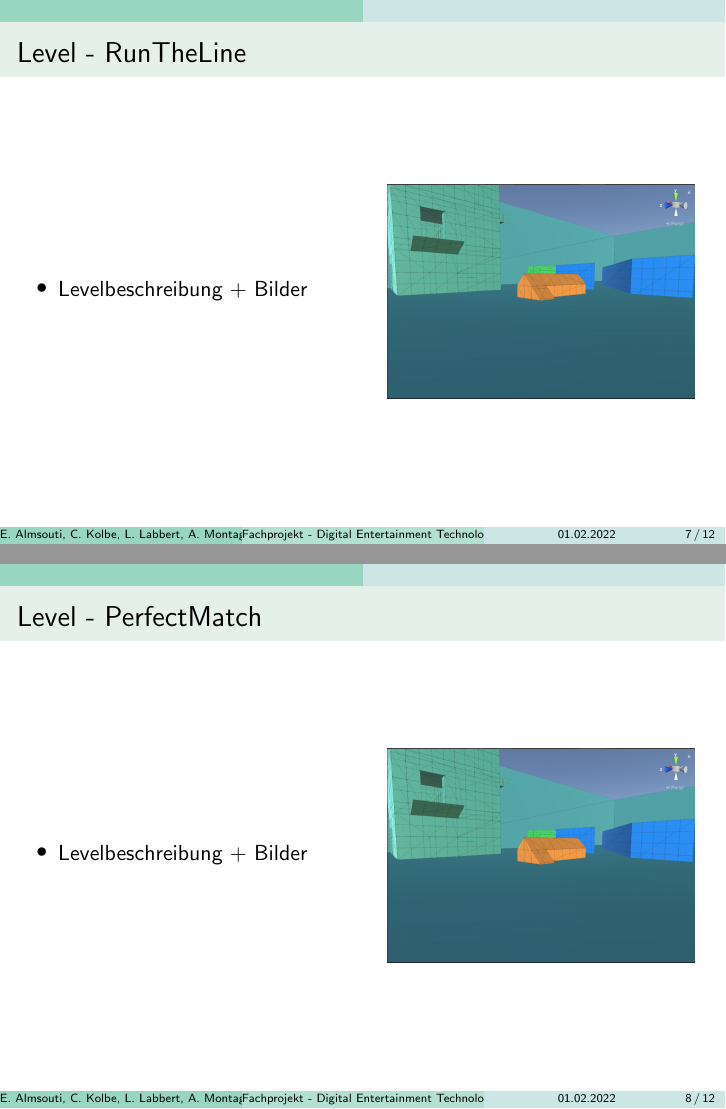
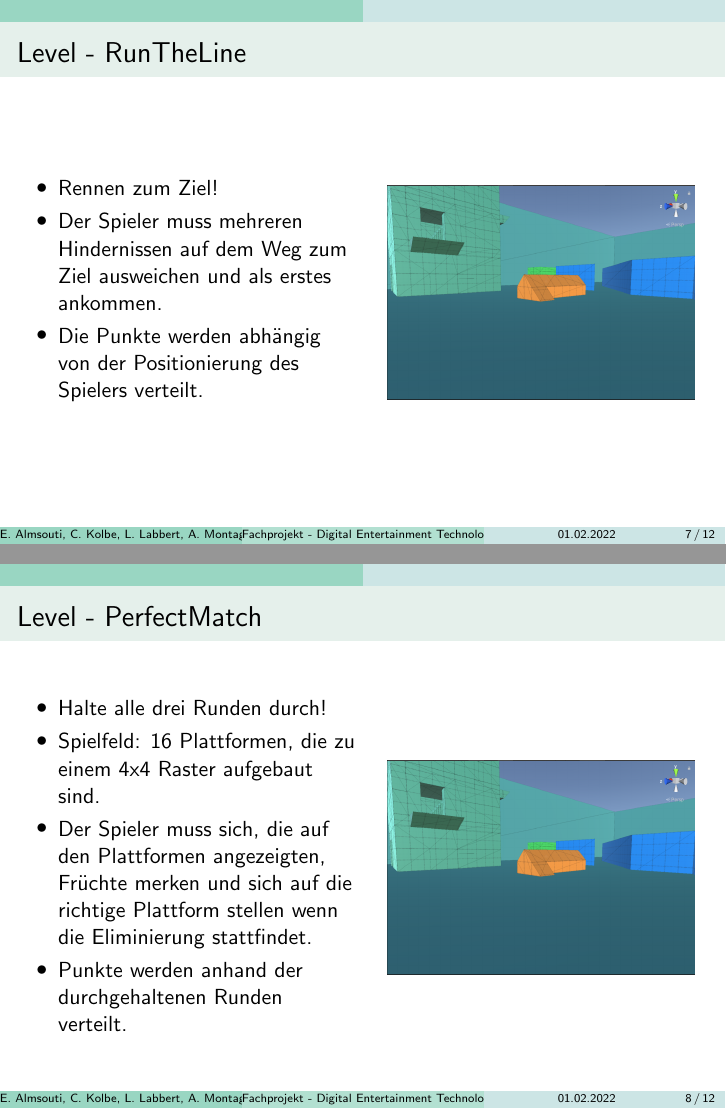
Before and after one commit to emad948/TuttiFrutti, LaTeX slides (_DET_project/presentation/main.tex): pages 7 and 8 of 12, joined at a grey line. Compiled offline with pdfLaTeX.

```diff
--- a/_DET_project/presentation/main.tex
+++ b/_DET_project/presentation/main.tex
@@ -133,7 +133,9 @@
 \begin{columns}
 \begin{column}{0.5\textwidth}
 	\begin{itemize}
-		\item Levelbeschreibung + Bilder
+		\item Rennen zum Ziel!
+		\item Der Spieler muss mehreren Hindernissen auf dem Weg zum Ziel ausweichen und als erstes ankommen.
+		\item Die Punkte werden abhängig von der Positionierung des Spielers verteilt.
 	\end{itemize}
 \end{column}
 \begin{column}{0.5\textwidth}
@@ -150,7 +152,10 @@
 \begin{columns}
 \begin{column}{0.5\textwidth}
 	\begin{itemize}
-		\item Levelbeschreibung + Bilder
+		\item Halte alle drei Runden durch!
+		\item Spielfeld: 16 Plattformen, die zu einem 4x4 Raster aufgebaut sind.
+		\item Der Spieler muss sich, die auf den Plattformen angezeigten, Früchte merken und sich auf die richtige Plattform stellen wenn die Eliminierung stattfindet.
+		\item Punkte werden anhand der durchgehaltenen Runden verteilt.
 	\end{itemize}
 \end{column}
 \begin{column}{0.5\textwidth}
```
Also changed, not shown: 1 other file.
